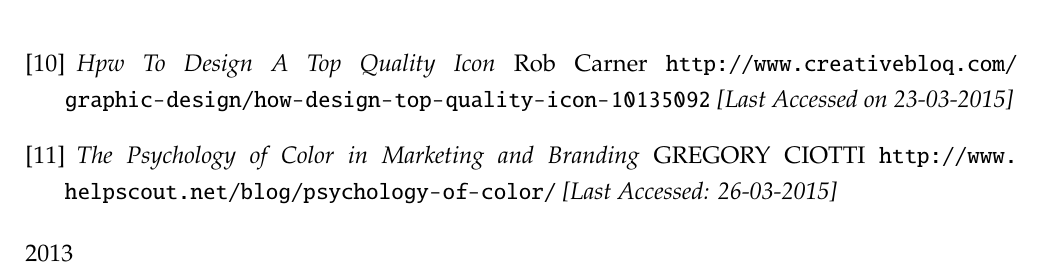
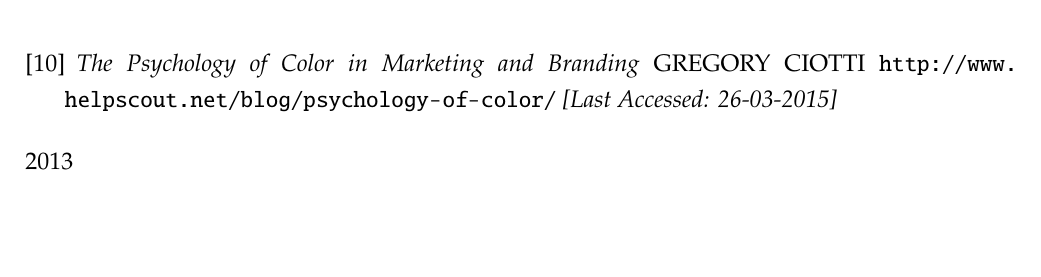
Before and after one commit to lauris47/MEAP2, a LaTeX thesis (Report/report.tex, which reads Report/LiteratureList.tex): part of page 23 of 23, cut at the place of the change, the shorter picture padded with empty space. Compiled offline with pdfLaTeX.

Commit message:
graphic stuff

```diff
--- a/Report/LiteratureList.tex
+++ b/Report/LiteratureList.tex
@@ -61,12 +61,6 @@
 	\url{http://www.smashingmagazine.com/2010/12/14/what-font-should-i-use-five-principles-for-choosing-and-using-typefaces/}
 	\textit{[Last Accessed on 23-03-2015]}
 
-\bibitem{Icon}
-	\textit{Hpw To Design A Top Quality Icon}
-	Rob Carner
-	\url{http://www.creativebloq.com/graphic-design/how-design-top-quality-icon-10135092}
-	\textit{[Last Accessed on 23-03-2015]}
-
 \bibitem{ColorMeaning}
 	\textit{The Psychology of Color in Marketing and Branding}
 	GREGORY CIOTTI
```
Also changed, not shown: Report/report.pdf.
